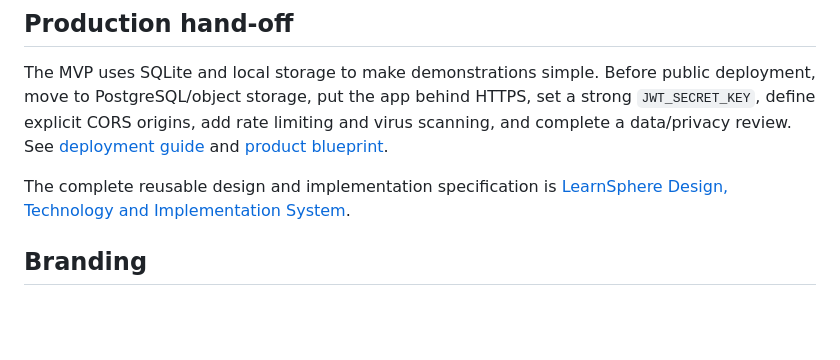
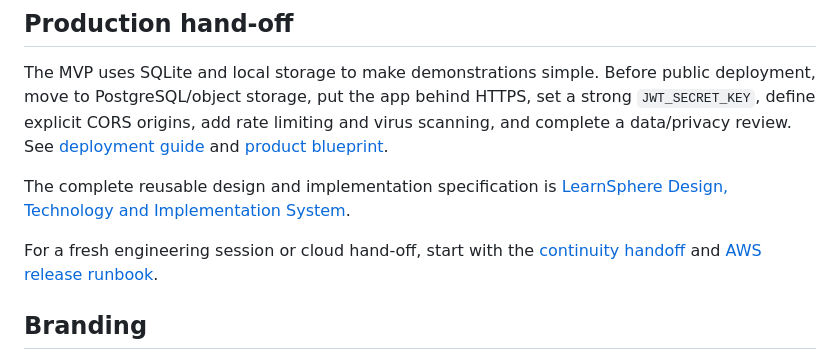
Before and after one commit to Ekanath2417/LearnSphere_AI, a Markdown page: README.md, the part around the change. Drawn GitHub-style; blank space fills up the shorter version.

Commit message:
docs: add deployment continuity and AWS release runbook

```diff
--- a/README.md
+++ b/README.md
@@ -45,6 +45,8 @@ The MVP uses SQLite and local storage to make demonstrations simple. Before publ
 
 The complete reusable design and implementation specification is [LearnSphere Design, Technology and Implementation System](05_design/LEARNSPHERE_DESIGN_AND_IMPLEMENTATION_SYSTEM.md).
 
+For a fresh engineering session or cloud hand-off, start with the [continuity handoff](10_management/CONTINUITY_HANDOFF.md) and [AWS release runbook](11_deployment/AWS_RELEASE_RUNBOOK.md).
+
 ## Branding
 
 LearnSphere AI is an internship project under CHATAKE INNOWORKS PVT. LTD. / MINDFORGEAI Division. The visual system is inspired by the organisation’s engineering-led, research-oriented public identity, while LearnSphere remains a distinct student product. © 2026 CHATAKE INNOWORKS PVT. LTD. All project rights reserved.
```
Also changed, not shown: 10_management/CONTINUITY_HANDOFF.md (added, +93 -0 lines), 11_deployment/AWS_RELEASE_RUNBOOK.md (added, +67 -0 lines).
